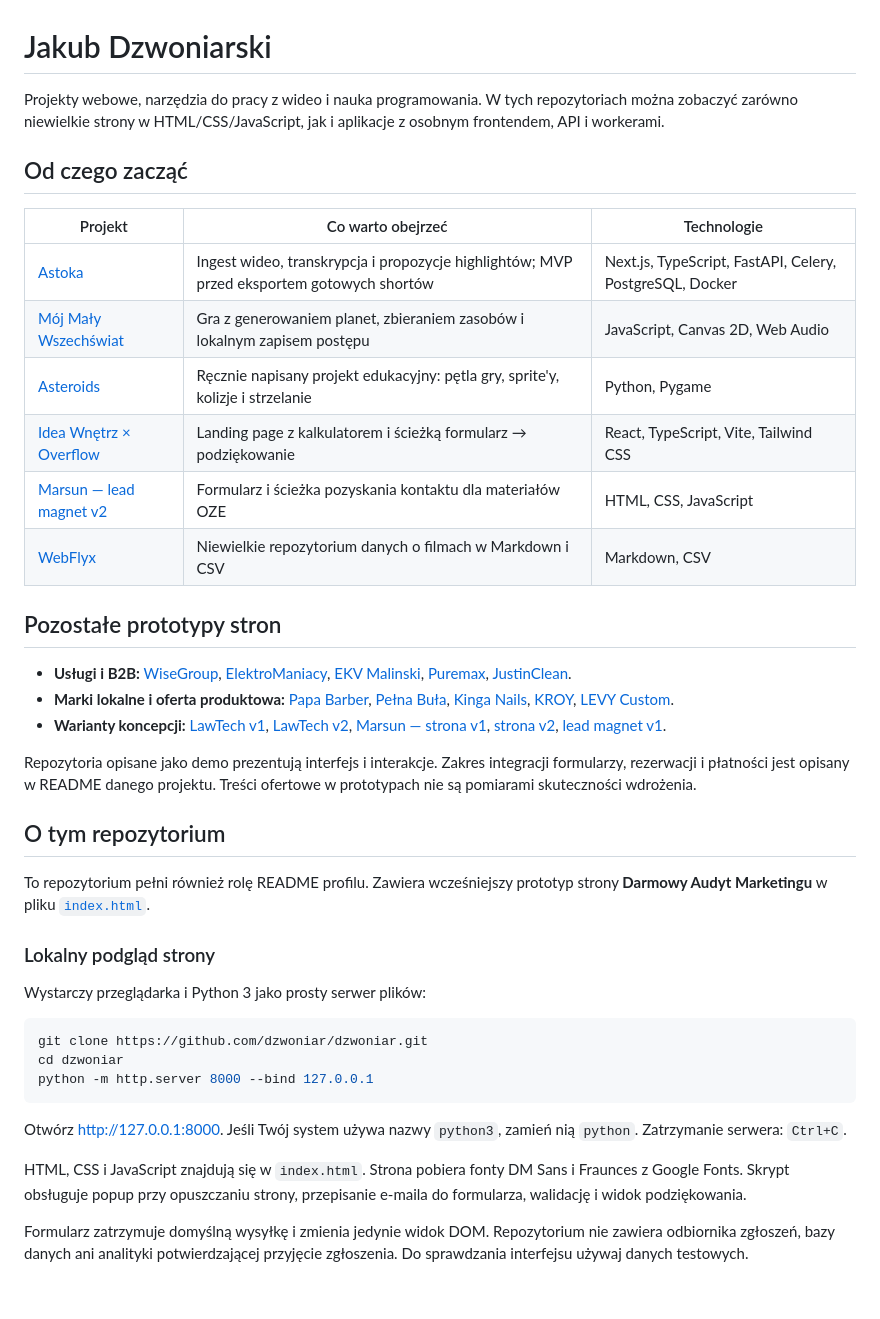
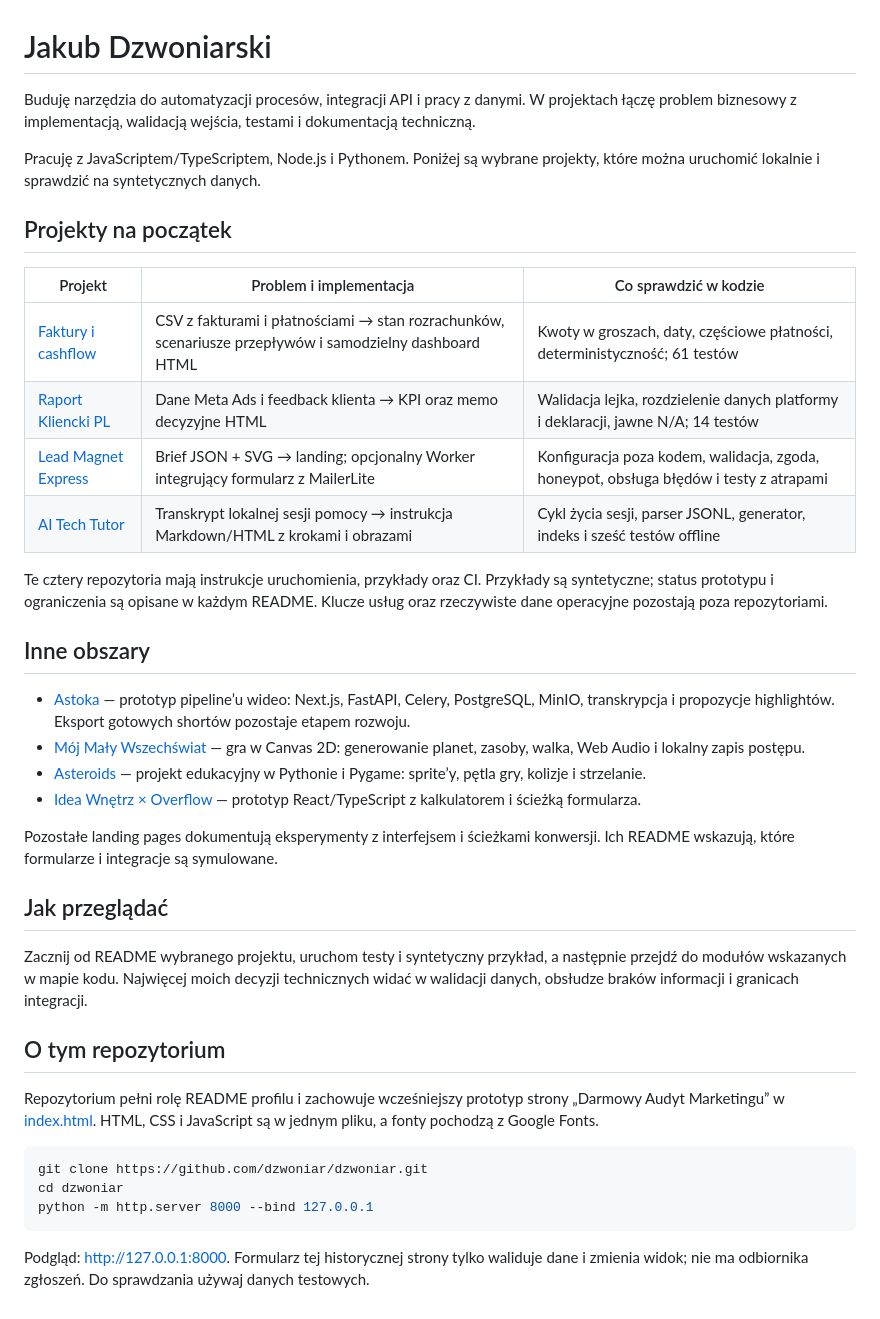
Before and after one commit to dzwoniar/dzwoniar, a Markdown page: README.md, the part around the change. Rendered like a GitHub page.

Commit message:
docs: curate tested projects for the recruitment profile

````diff
--- a/README.md
+++ b/README.md
@@ -1,33 +1,36 @@
 # Jakub Dzwoniarski
 
-Projekty webowe, narzędzia do pracy z wideo i nauka programowania. W tych repozytoriach można zobaczyć zarówno niewielkie strony w HTML/CSS/JavaScript, jak i aplikacje z osobnym frontendem, API i workerami.
+Buduję narzędzia do automatyzacji procesów, integracji API i pracy z danymi. W projektach łączę problem biznesowy z implementacją, walidacją wejścia, testami i dokumentacją techniczną.
 
-## Od czego zacząć
+Pracuję z JavaScriptem/TypeScriptem, Node.js i Pythonem. Poniżej są wybrane projekty, które można uruchomić lokalnie i sprawdzić na syntetycznych danych.
 
-| Projekt | Co warto obejrzeć | Technologie |
+## Projekty na początek
+
+| Projekt | Problem i implementacja | Co sprawdzić w kodzie |
 | --- | --- | --- |
-| [Astoka](https://github.com/dzwoniar/astoka) | Ingest wideo, transkrypcja i propozycje highlightów; MVP przed eksportem gotowych shortów | Next.js, TypeScript, FastAPI, Celery, PostgreSQL, Docker |
-| [Mój Mały Wszechświat](https://github.com/dzwoniar/my-max-universe) | Gra z generowaniem planet, zbieraniem zasobów i lokalnym zapisem postępu | JavaScript, Canvas 2D, Web Audio |
-| [Asteroids](https://github.com/dzwoniar/Asteroids-MANUAL-Game) | Ręcznie napisany projekt edukacyjny: pętla gry, sprite'y, kolizje i strzelanie | Python, Pygame |
-| [Idea Wnętrz × Overflow](https://github.com/dzwoniar/demo-landing---overflow-x-ideawnetrz) | Landing page z kalkulatorem i ścieżką formularz → podziękowanie | React, TypeScript, Vite, Tailwind CSS |
-| [Marsun — lead magnet v2](https://github.com/dzwoniar/marsun.pl-demo-lead-v2) | Formularz i ścieżka pozyskania kontaktu dla materiałów OZE | HTML, CSS, JavaScript |
-| [WebFlyx](https://github.com/dzwoniar/webflyx) | Niewielkie repozytorium danych o filmach w Markdown i CSV | Markdown, CSV |
+| [Faktury i cashflow](https://github.com/dzwoniar/faktury-cashflow) | CSV z fakturami i płatnościami → stan rozrachunków, scenariusze przepływów i samodzielny dashboard HTML | Kwoty w groszach, daty, częściowe płatności, deterministyczność; 61 testów |
+| [Raport Kliencki PL](https://github.com/dzwoniar/raport-kliencki-pl) | Dane Meta Ads i feedback klienta → KPI oraz memo decyzyjne HTML | Walidacja lejka, rozdzielenie danych platformy i deklaracji, jawne N/A; 14 testów |
+| [Lead Magnet Express](https://github.com/dzwoniar/lead-magnet-express) | Brief JSON + SVG → landing; opcjonalny Worker integrujący formularz z MailerLite | Konfiguracja poza kodem, walidacja, zgoda, honeypot, obsługa błędów i testy z atrapami |
+| [AI Tech Tutor](https://github.com/dzwoniar/ai-tech-tutor) | Transkrypt lokalnej sesji pomocy → instrukcja Markdown/HTML z krokami i obrazami | Cykl życia sesji, parser JSONL, generator, indeks i sześć testów offline |
 
-## Pozostałe prototypy stron
+Te cztery repozytoria mają instrukcje uruchomienia, przykłady oraz CI. Przykłady są syntetyczne; status prototypu i ograniczenia są opisane w każdym README. Klucze usług oraz rzeczywiste dane operacyjne pozostają poza repozytoriami.
 
-- **Usługi i B2B:** [WiseGroup](https://github.com/dzwoniar/wisegroup-demo), [ElektroManiacy](https://github.com/dzwoniar/demo-elektromaniacy.pl), [EKV Malinski](https://github.com/dzwoniar/EKVmalinski.de), [Puremax](https://github.com/dzwoniar/puremax), [JustinClean](https://github.com/dzwoniar/justinclean).
-- **Marki lokalne i oferta produktowa:** [Papa Barber](https://github.com/dzwoniar/papa-barber), [Pełna Buła](https://github.com/dzwoniar/pelnabula), [Kinga Nails](https://github.com/dzwoniar/KINGANAILS), [KROY](https://github.com/dzwoniar/KROY), [LEVY Custom](https://github.com/dzwoniar/LEVY-CUSTOM).
-- **Warianty koncepcji:** [LawTech v1](https://github.com/dzwoniar/v1-lawtech), [LawTech v2](https://github.com/dzwoniar/v2-lawtech), [Marsun — strona v1](https://github.com/dzwoniar/marsun.pl-demo), [strona v2](https://github.com/dzwoniar/marsun.pl-demo-v2), [lead magnet v1](https://github.com/dzwoniar/marsun.pl-lead).
+## Inne obszary
 
-Repozytoria opisane jako demo prezentują interfejs i interakcje. Zakres integracji formularzy, rezerwacji i płatności jest opisany w README danego projektu. Treści ofertowe w prototypach nie są pomiarami skuteczności wdrożenia.
+- [Astoka](https://github.com/dzwoniar/astoka) — prototyp pipeline’u wideo: Next.js, FastAPI, Celery, PostgreSQL, MinIO, transkrypcja i propozycje highlightów. Eksport gotowych shortów pozostaje etapem rozwoju.
+- [Mój Mały Wszechświat](https://github.com/dzwoniar/my-max-universe) — gra w Canvas 2D: generowanie planet, zasoby, walka, Web Audio i lokalny zapis postępu.
+- [Asteroids](https://github.com/dzwoniar/Asteroids-MANUAL-Game) — projekt edukacyjny w Pythonie i Pygame: sprite’y, pętla gry, kolizje i strzelanie.
+- [Idea Wnętrz × Overflow](https://github.com/dzwoniar/demo-landing---overflow-x-ideawnetrz) — prototyp React/TypeScript z kalkulatorem i ścieżką formularza.
+
+Pozostałe landing pages dokumentują eksperymenty z interfejsem i ścieżkami konwersji. Ich README wskazują, które formularze i integracje są symulowane.
+
+## Jak przeglądać
+
+Zacznij od README wybranego projektu, uruchom testy i syntetyczny przykład, a następnie przejdź do modułów wskazanych w mapie kodu. Najwięcej moich decyzji technicznych widać w walidacji danych, obsłudze braków informacji i granicach integracji.
 
 ## O tym repozytorium
 
-To repozytorium pełni również rolę README profilu. Zawiera wcześniejszy prototyp strony **Darmowy Audyt Marketingu** w pliku [`index.html`](index.html).
-
-### Lokalny podgląd strony
-
-Wystarczy przeglądarka i Python 3 jako prosty serwer plików:
+Repozytorium pełni rolę README profilu i zachowuje wcześniejszy prototyp strony „Darmowy Audyt Marketingu” w [index.html](index.html). HTML, CSS i JavaScript są w jednym pliku, a fonty pochodzą z Google Fonts.
 
 ```sh
 git clone https://github.com/dzwoniar/dzwoniar.git
@@ -35,8 +38,4 @@ cd dzwoniar
 python -m http.server 8000 --bind 127.0.0.1
 ```
 
-Otwórz [http://127.0.0.1:8000](http://127.0.0.1:8000). Jeśli Twój system używa nazwy `python3`, zamień nią `python`. Zatrzymanie serwera: `Ctrl+C`.
-
-HTML, CSS i JavaScript znajdują się w `index.html`. Strona pobiera fonty DM Sans i Fraunces z Google Fonts. Skrypt obsługuje popup przy opuszczaniu strony, przepisanie e-maila do formularza, walidację i widok podziękowania.
-
-Formularz zatrzymuje domyślną wysyłkę i zmienia jedynie widok DOM. Repozytorium nie zawiera odbiornika zgłoszeń, bazy danych ani analityki potwierdzającej przyjęcie zgłoszenia. Do sprawdzania interfejsu używaj danych testowych.
+Podgląd: [http://127.0.0.1:8000](http://127.0.0.1:8000). Formularz tej historycznej strony tylko waliduje dane i zmienia widok; nie ma odbiornika zgłoszeń. Do sprawdzania używaj danych testowych.
````
